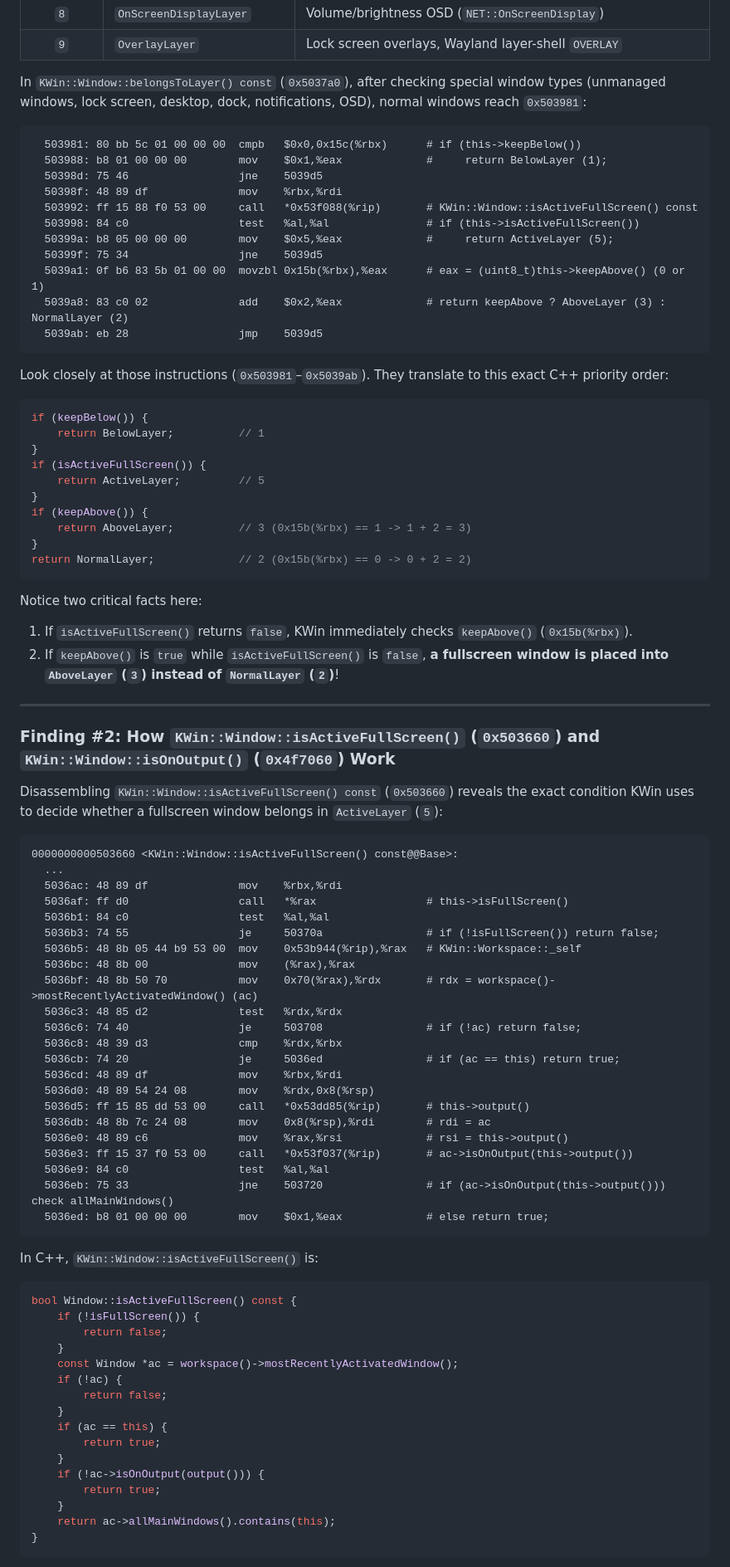
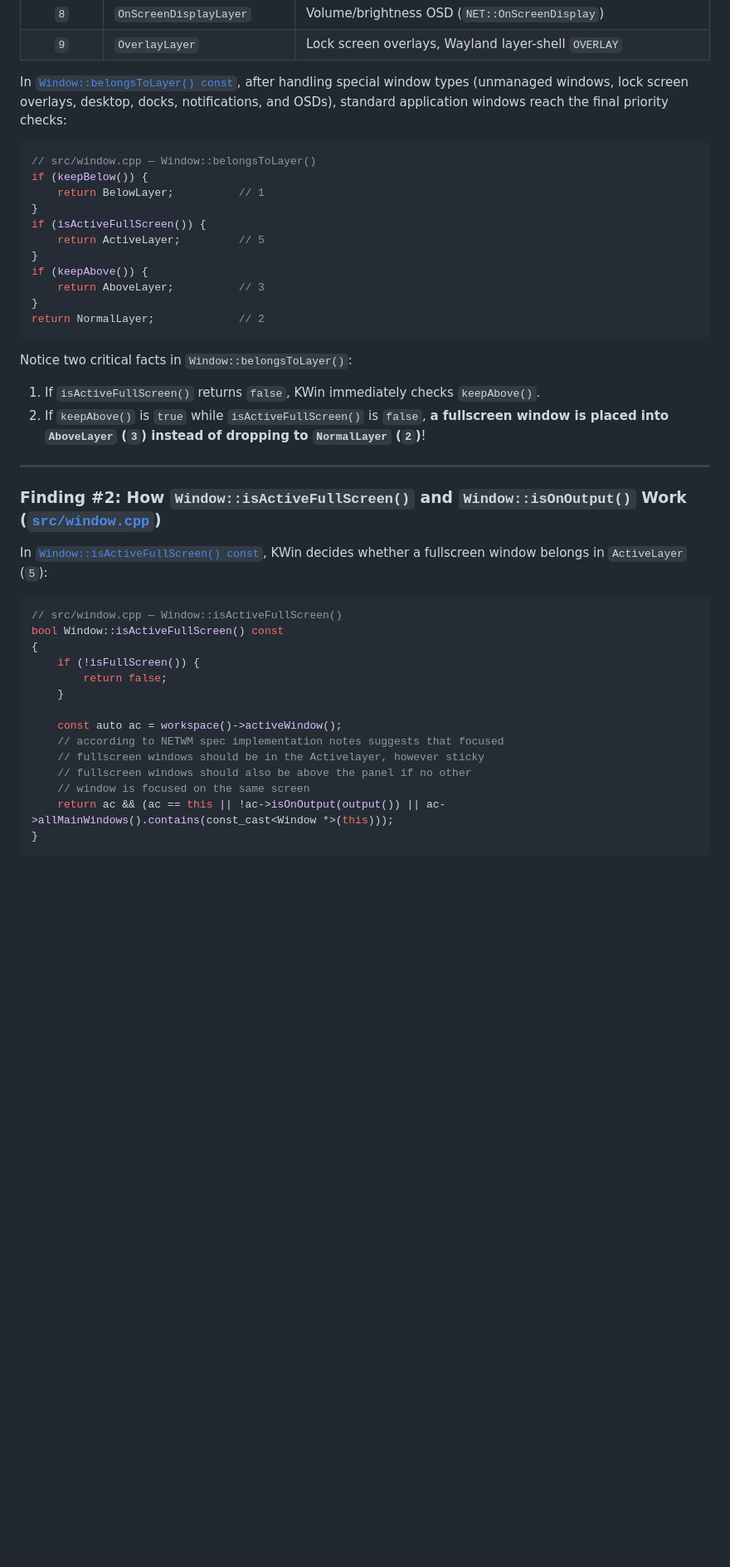
Before and after one commit to covarianttensor/kwin-win11-fullscreen-stacking, a Markdown page: README.md, the part around one of its changes. Shown at 83% size. Drawn GitHub-style; blank space fills up the shorter version.

````diff
--- a/README.md
+++ b/README.md
@@ -143,25 +144,10 @@ Extracting the symbol table and string table from `libkwin.so.6` shows KWin's in
 | `8` | `OnScreenDisplayLayer` | Volume/brightness OSD (`NET::OnScreenDisplay`) |
 | `9` | `OverlayLayer` | Lock screen overlays, Wayland layer-shell `OVERLAY` |
 
-In `KWin::Window::belongsToLayer() const` (`0x5037a0`), after checking special window types (unmanaged windows, lock screen, desktop, dock, notifications, OSD), normal windows reach `0x503981`:
-
-```objdump
-  503981: 80 bb 5c 01 00 00 00  cmpb   $0x0,0x15c(%rbx)      # if (this->keepBelow())
-  503988: b8 01 00 00 00        mov    $0x1,%eax             #     return BelowLayer (1);
-  50398d: 75 46                 jne    5039d5
-  50398f: 48 89 df              mov    %rbx,%rdi
-  503992: ff 15 88 f0 53 00     call   *0x53f088(%rip)       # KWin::Window::isActiveFullScreen() const
-  503998: 84 c0                 test   %al,%al               # if (this->isActiveFullScreen())
-  50399a: b8 05 00 00 00        mov    $0x5,%eax             #     return ActiveLayer (5);
-  50399f: 75 34                 jne    5039d5
-  5039a1: 0f b6 83 5b 01 00 00  movzbl 0x15b(%rbx),%eax      # eax = (uint8_t)this->keepAbove() (0 or 1)
-  5039a8: 83 c0 02              add    $0x2,%eax             # return keepAbove ? AboveLayer (3) : NormalLayer (2)
-  5039ab: eb 28                 jmp    5039d5
-```
-
-Look closely at those instructions (`0x503981`–`0x5039ab`). They translate to this exact C++ priority order:
+In [`Window::belongsToLayer() const`](https://invent.kde.org/plasma/kwin/-/blob/master/src/window.cpp#L544-593), after handling special window types (unmanaged windows, lock screen overlays, desktop, docks, notifications, and OSDs), standard application windows reach the final priority checks:
 
 ```cpp
+// src/window.cpp — Window::belongsToLayer()
 if (keepBelow()) {
     return BelowLayer;          // 1
 }
@@ -169,64 +155,35 @@ if (isActiveFullScreen()) {
     return ActiveLayer;         // 5
 }
 if (keepAbove()) {
-    return AboveLayer;          // 3 (0x15b(%rbx) == 1 -> 1 + 2 = 3)
+    return AboveLayer;          // 3
 }
-return NormalLayer;             // 2 (0x15b(%rbx) == 0 -> 0 + 2 = 2)
+return NormalLayer;             // 2
 ```
 
-Notice two critical facts here:
-1. If `isActiveFullScreen()` returns `false`, KWin immediately checks `keepAbove()` (`0x15b(%rbx)`).
-2. If `keepAbove()` is `true` while `isActiveFullScreen()` is `false`, **a fullscreen window is placed into `AboveLayer` (`3`) instead of `NormalLayer` (`2`)**!
+Notice two critical facts in `Window::belongsToLayer()`:
+1. If `isActiveFullScreen()` returns `false`, KWin immediately checks `keepAbove()`.
+2. If `keepAbove()` is `true` while `isActiveFullScreen()` is `false`, **a fullscreen window is placed into `AboveLayer` (`3`) instead of dropping to `NormalLayer` (`2`)**!
 
 ---
 
-### Finding #2: How `KWin::Window::isActiveFullScreen()` (`0x503660`) and `KWin::Window::isOnOutput()` (`0x4f7060`) Work
+### Finding #2: How `Window::isActiveFullScreen()` and `Window::isOnOutput()` Work ([`src/window.cpp`](https://invent.kde.org/plasma/kwin/-/blob/master/src/window.cpp))
 
-Disassembling `KWin::Window::isActiveFullScreen() const` (`0x503660`) reveals the exact condition KWin uses to decide whether a fullscreen window belongs in `ActiveLayer` (`5`):
-
-```objdump
-0000000000503660 <KWin::Window::isActiveFullScreen() const@@Base>:
-  ...
-  5036ac: 48 89 df              mov    %rbx,%rdi
-  5036af: ff d0                 call   *%rax                 # this->isFullScreen()
-  5036b1: 84 c0                 test   %al,%al
-  5036b3: 74 55                 je     50370a                # if (!isFullScreen()) return false;
-  5036b5: 48 8b 05 44 b9 53 00  mov    0x53b944(%rip),%rax   # KWin::Workspace::_self
-  5036bc: 48 8b 00              mov    (%rax),%rax
-  5036bf: 48 8b 50 70           mov    0x70(%rax),%rdx       # rdx = workspace()->mostRecentlyActivatedWindow() (ac)
-  5036c3: 48 85 d2              test   %rdx,%rdx
-  5036c6: 74 40                 je     503708                # if (!ac) return false;
-  5036c8: 48 39 d3              cmp    %rdx,%rbx
-  5036cb: 74 20                 je     5036ed                # if (ac == this) return true;
-  5036cd: 48 89 df              mov    %rbx,%rdi
-  5036d0: 48 89 54 24 08        mov    %rdx,0x8(%rsp)
-  5036d5: ff 15 85 dd 53 00     call   *0x53dd85(%rip)       # this->output()
-  5036db: 48 8b 7c 24 08        mov    0x8(%rsp),%rdi        # rdi = ac
-  5036e0: 48 89 c6              mov    %rax,%rsi             # rsi = this->output()
-  5036e3: ff 15 37 f0 53 00     call   *0x53f037(%rip)       # ac->isOnOutput(this->output())
-  5036e9: 84 c0                 test   %al,%al
-  5036eb: 75 33                 jne    503720                # if (ac->isOnOutput(this->output())) check allMainWindows()
-  5036ed: b8 01 00 00 00        mov    $0x1,%eax             # else return true;
-```
-
-In C++, `KWin::Window::isActiveFullScreen()` is:
+In [`Window::isActiveFullScreen() const`](https://invent.kde.org/plasma/kwin/-/blob/master/src/window.cpp#L2377-2388), KWin decides whether a fullscreen window belongs in `ActiveLayer` (`5`):
 
 ```cpp
-bool Window::isActiveFullScreen() const {
+// src/window.cpp — Window::isActiveFullScreen()
+bool Window::isActiveFullScreen() const
+{
     if (!isFullScreen()) {
         return false;
     }
-    const Window *ac = workspace()->mostRecentlyActivatedWindow();
-    if (!ac) {
-        return false;
-    }
-    if (ac == this) {
-        return true;
-    }
-    if (!ac->isOnOutput(output())) {
-        return true;
-    }
-    return ac->allMainWindows().contains(this);
+
+    const auto ac = workspace()->activeWindow();
+    // according to NETWM spec implementation notes suggests that focused
+    // fullscreen windows should be in the Activelayer, however sticky
+    // fullscreen windows should also be above the panel if no other
+    // window is focused on the same screen
+    return ac && (ac == this || !ac->isOnOutput(output()) || ac->allMainWindows().contains(const_cast<Window *>(this)));
 }
 ```
 
````
Also changed, not shown: other parts of README.md (+115 -88 lines).
